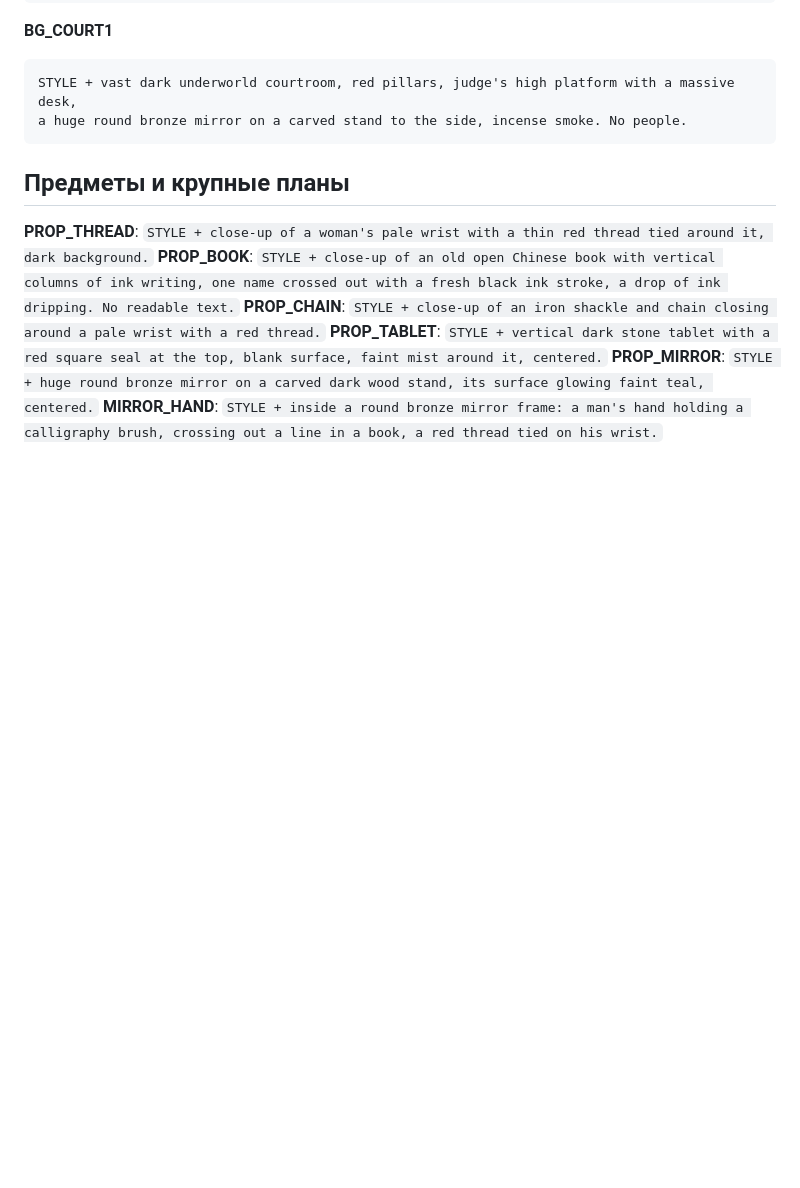
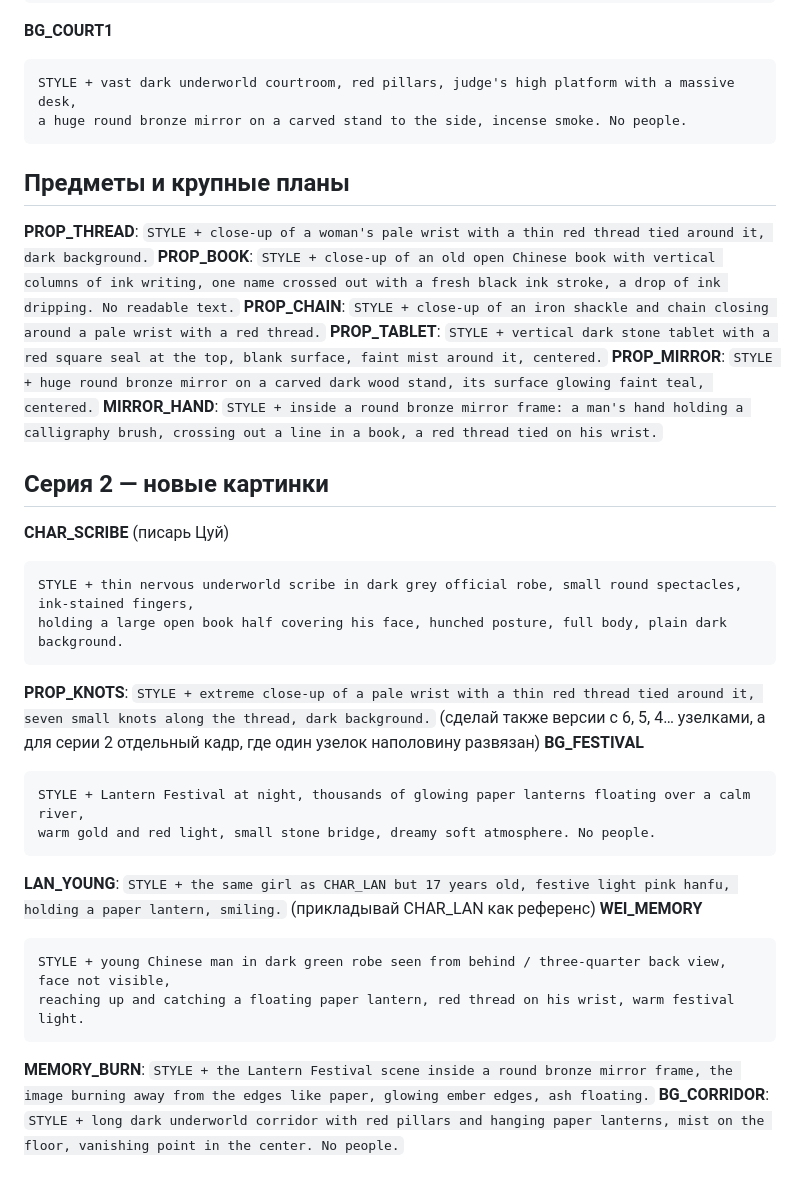
Before and after one commit to alexandro222-0d/Mem, a Markdown page: mengpo/prompts.md, the part around the change. GitHub-like rendering; blank space fills up the shorter version.

````diff
--- a/mengpo/prompts.md
+++ b/mengpo/prompts.md
@@ -82,3 +82,24 @@ a huge round bronze mirror on a carved stand to the side, incense smoke. No peop
 **PROP_TABLET**: `STYLE + vertical dark stone tablet with a red square seal at the top, blank surface, faint mist around it, centered.`
 **PROP_MIRROR**: `STYLE + huge round bronze mirror on a carved dark wood stand, its surface glowing faint teal, centered.`
 **MIRROR_HAND**: `STYLE + inside a round bronze mirror frame: a man's hand holding a calligraphy brush, crossing out a line in a book, a red thread tied on his wrist.`
+
+## Серия 2 — новые картинки
+**CHAR_SCRIBE** (писарь Цуй)
+```
+STYLE + thin nervous underworld scribe in dark grey official robe, small round spectacles, ink-stained fingers,
+holding a large open book half covering his face, hunched posture, full body, plain dark background.
+```
+**PROP_KNOTS**: `STYLE + extreme close-up of a pale wrist with a thin red thread tied around it, seven small knots along the thread, dark background.` (сделай также версии с 6, 5, 4… узелками, а для серии 2 отдельный кадр, где один узелок наполовину развязан)
+**BG_FESTIVAL**
+```
+STYLE + Lantern Festival at night, thousands of glowing paper lanterns floating over a calm river,
+warm gold and red light, small stone bridge, dreamy soft atmosphere. No people.
+```
+**LAN_YOUNG**: `STYLE + the same girl as CHAR_LAN but 17 years old, festive light pink hanfu, holding a paper lantern, smiling.` (прикладывай CHAR_LAN как референс)
+**WEI_MEMORY**
+```
+STYLE + young Chinese man in dark green robe seen from behind / three-quarter back view, face not visible,
+reaching up and catching a floating paper lantern, red thread on his wrist, warm festival light.
+```
+**MEMORY_BURN**: `STYLE + the Lantern Festival scene inside a round bronze mirror frame, the image burning away from the edges like paper, glowing ember edges, ash floating.`
+**BG_CORRIDOR**: `STYLE + long dark underworld corridor with red pillars and hanging paper lanterns, mist on the floor, vanishing point in the center. No people.`
````
Also changed, not shown: mengpo/00_bible.md (+48 -26 lines), mengpo/ep02_script.md (added, +67 -0 lines).
